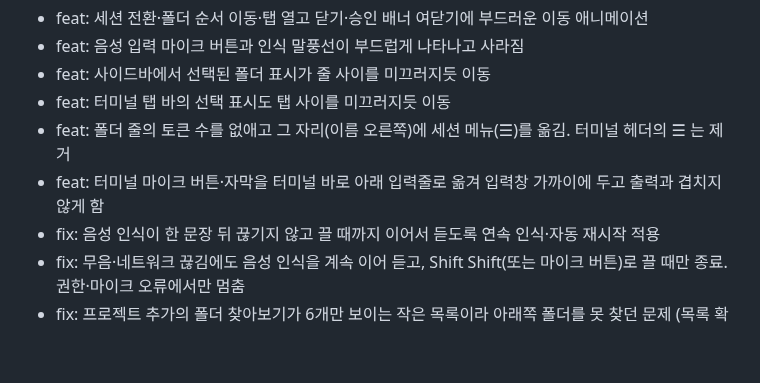
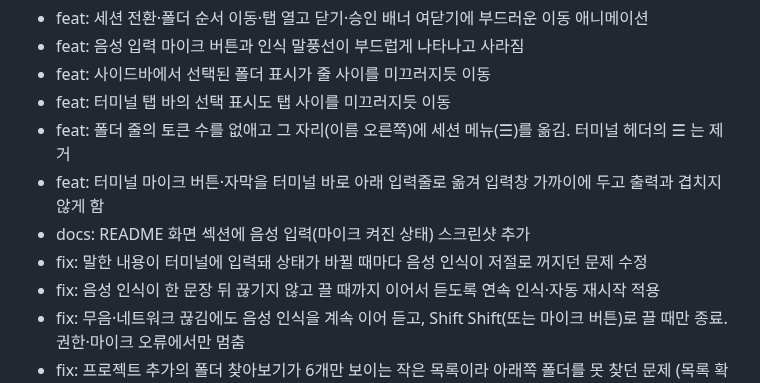
Before and after one commit to HamHyunJun/ClaudeBoard, a Markdown page: CHANGELOG.md, the part around the change. Rendered like a GitHub page; blank space fills up the shorter version.

```diff
--- a/CHANGELOG.md
+++ b/CHANGELOG.md
@@ -7,6 +7,8 @@
 - feat: 터미널 탭 바의 선택 표시도 탭 사이를 미끄러지듯 이동
 - feat: 폴더 줄의 토큰 수를 없애고 그 자리(이름 오른쪽)에 세션 메뉴(☰)를 옮김. 터미널 헤더의 ☰ 는 제거
 - feat: 터미널 마이크 버튼·자막을 터미널 바로 아래 입력줄로 옮겨 입력창 가까이에 두고 출력과 겹치지 않게 함
+- docs: README 화면 섹션에 음성 입력(마이크 켜진 상태) 스크린샷 추가
+- fix: 말한 내용이 터미널에 입력돼 상태가 바뀔 때마다 음성 인식이 저절로 꺼지던 문제 수정
 - fix: 음성 인식이 한 문장 뒤 끊기지 않고 끌 때까지 이어서 듣도록 연속 인식·자동 재시작 적용
 - fix: 무음·네트워크 끊김에도 음성 인식을 계속 이어 듣고, Shift Shift(또는 마이크 버튼)로 끌 때만 종료. 권한·마이크 오류에서만 멈춤
 - fix: 프로젝트 추가의 폴더 찾아보기가 6개만 보이는 작은 목록이라 아래쪽 폴더를 못 찾던 문제 (목록 확대, 이름 필터 추가)
```
Also changed, not shown: README.md (+1 -4 lines), docs/screenshots/9-voice.png (added).
